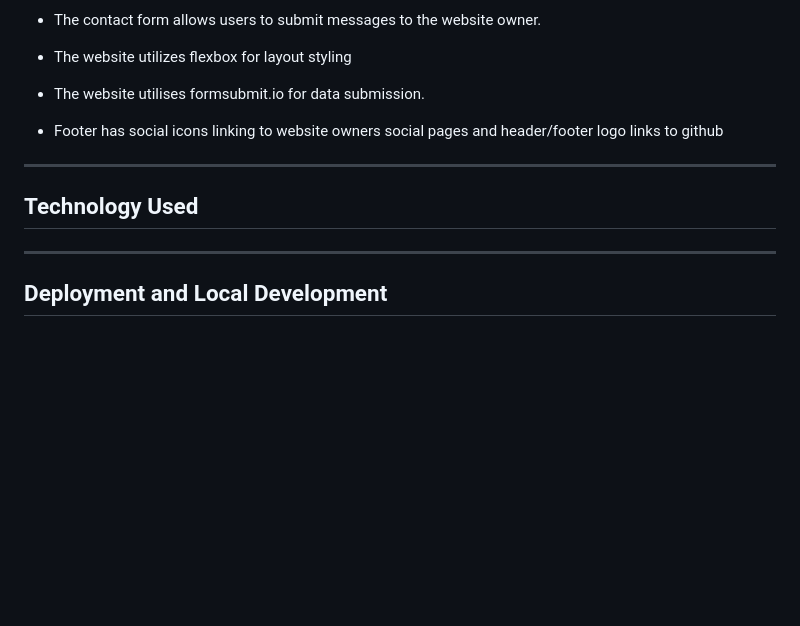
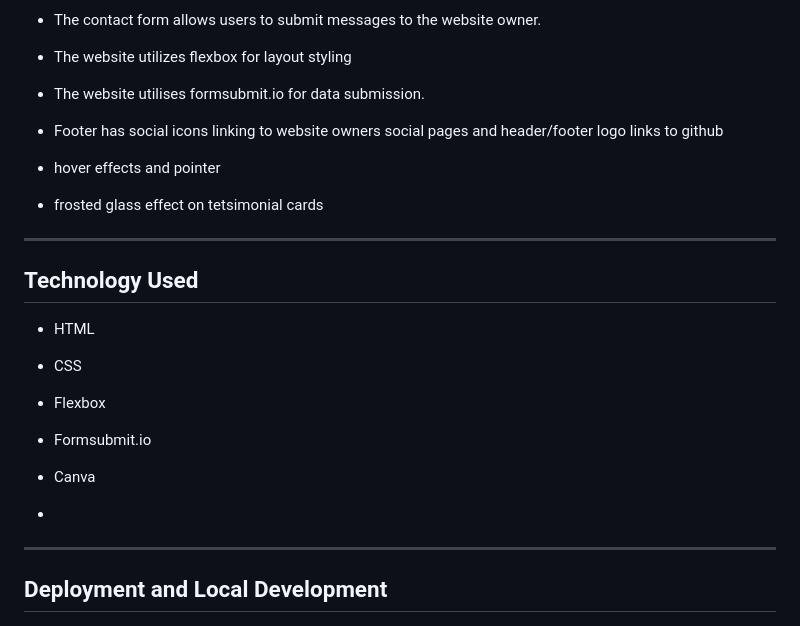
Before and after one commit to Bowlesy666/Tribute-Page-PP1, a Markdown page: README.md, the part around the change. GitHub-like rendering; blank space fills up the shorter version.

Commit message:
Added features and tech used content

```diff
--- a/README.md
+++ b/README.md
@@ -323,9 +323,25 @@ ___
 
 * Footer has social icons linking to website owners social pages and header/footer logo links to github
 
+* hover effects and pointer
+
+* frosted glass effect on tetsimonial cards
+
 ___
 
 ## Technology Used
+
+* HTML
+
+* CSS
+
+* Flexbox
+
+* Formsubmit.io
+
+* Canva
+
+*
 
 ___
 
```
